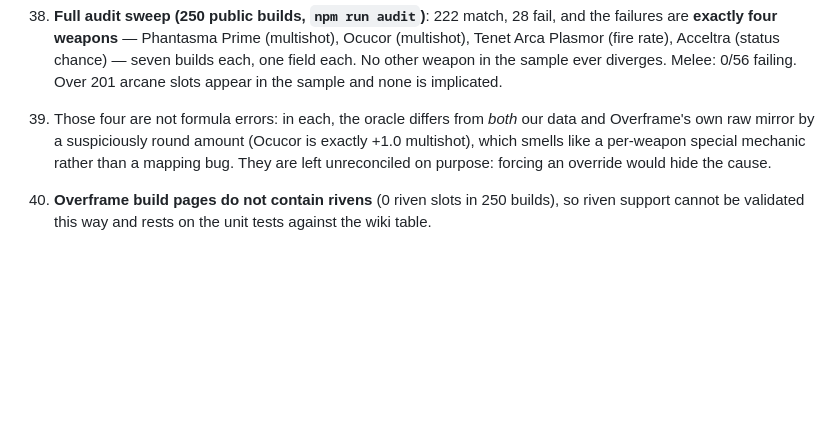
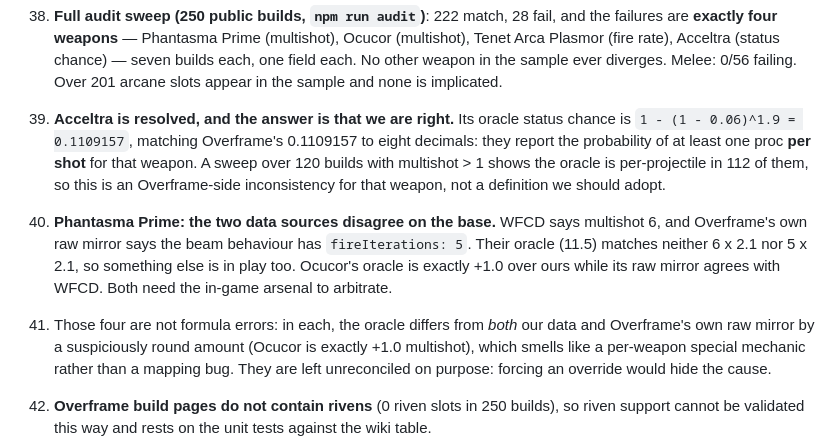
Before and after one commit to asphyksia/wfcalc, a Markdown page: docs/data-notes.md, the part around the change. Rendered like a GitHub page; blank space fills up the shorter version.

Commit message:
Investigate the four remaining weapons; one is resolved in our favour
- Acceltra: the oracle's status is the chance of at least one proc per shot
  (1-(1-0.06)^1.9 = 0.1109157, exact to 8 decimals). A 120-build sweep shows the oracle
  is per-projectile in 112 of them, so this is an Overframe inconsistency for that weapon
  and our per-projectile value is the right one.
- Phantasma Prime: WFCD says multishot 6, Overframe's raw mirror says fireIterations 5,
  and their oracle matches neither; the sources disagree, not the formula.
- Ocucor: oracle is exactly +1.0 over ours while its raw mirror agrees with WFCD.
- Tenet Arca Plasmor: our Cannonade fire-rate lock follows the mod text; Overframe leaves
  the penalty in for shotguns and blocks it for rifles, which looks like their bug.
- Remaining three need the in-game arsenal to arbitrate; documented instead of overridden.

```diff
--- a/docs/data-notes.md
+++ b/docs/data-notes.md
@@ -186,7 +186,19 @@ Cloudflare. Do not use it.
     each. No other weapon in the sample ever diverges. Melee: 0/56 failing. Over 201 arcane
     slots appear in the sample and none is implicated.
 
-39. Those four are not formula errors: in each, the oracle differs from *both* our data and
+39. **Acceltra is resolved, and the answer is that we are right.** Its oracle status chance is
+    `1 - (1 - 0.06)^1.9 = 0.1109157`, matching Overframe's 0.1109157 to eight decimals: they
+    report the probability of at least one proc **per shot** for that weapon. A sweep over 120
+    builds with multishot > 1 shows the oracle is per-projectile in 112 of them, so this is an
+    Overframe-side inconsistency for that weapon, not a definition we should adopt.
+
+40. **Phantasma Prime: the two data sources disagree on the base.** WFCD says multishot 6, and
+    Overframe's own raw mirror says the beam behaviour has `fireIterations: 5`. Their oracle
+    (11.5) matches neither 6 x 2.1 nor 5 x 2.1, so something else is in play too. Ocucor's
+    oracle is exactly +1.0 over ours while its raw mirror agrees with WFCD. Both need the
+    in-game arsenal to arbitrate.
+
+41. Those four are not formula errors: in each, the oracle differs from *both* our data and
     Overframe's own raw mirror by a suspiciously round amount (Ocucor is exactly +1.0
     multishot), which smells like a per-weapon special mechanic rather than a mapping bug.
     They are left unreconciled on purpose: forcing an override would hide the cause.
```
